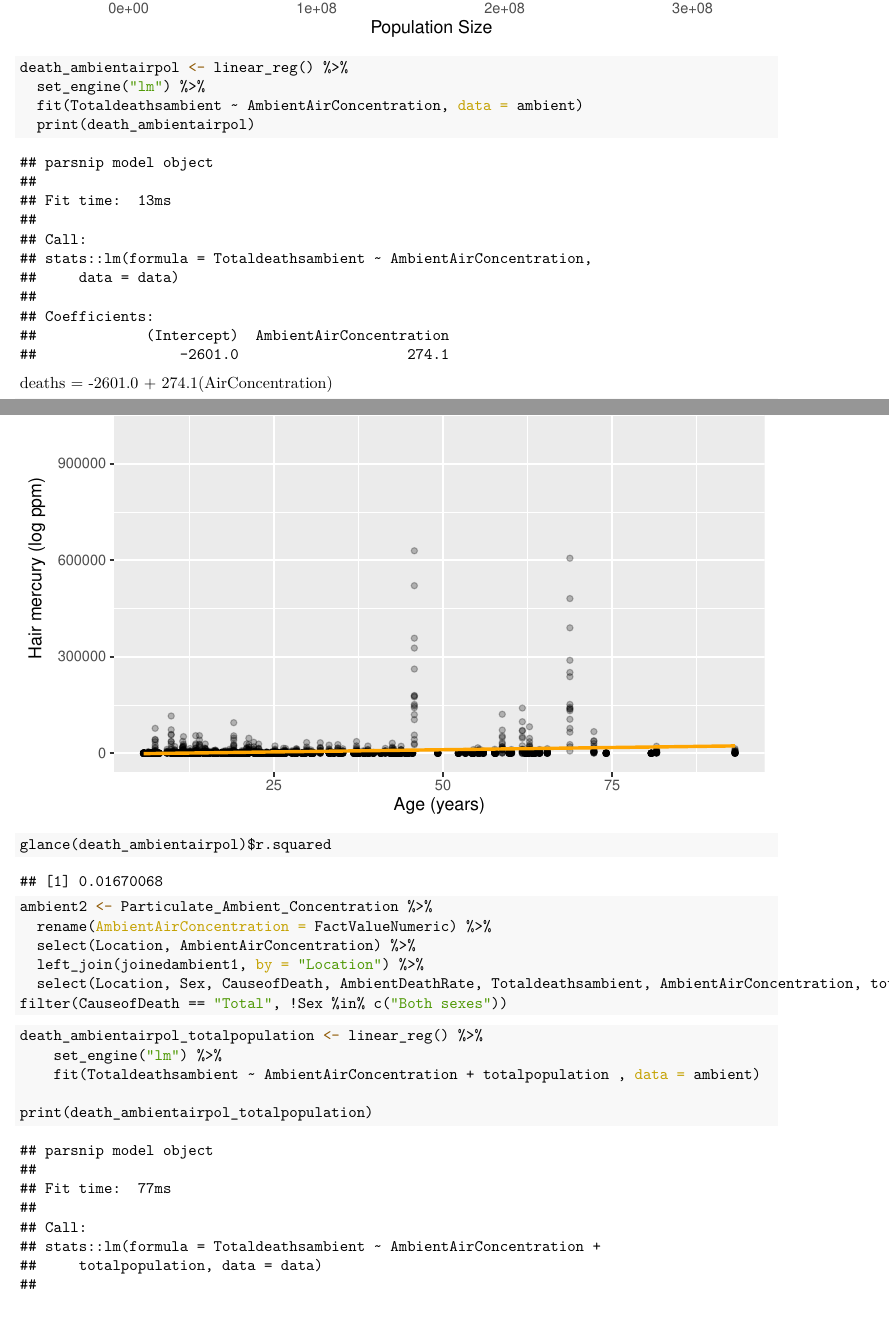
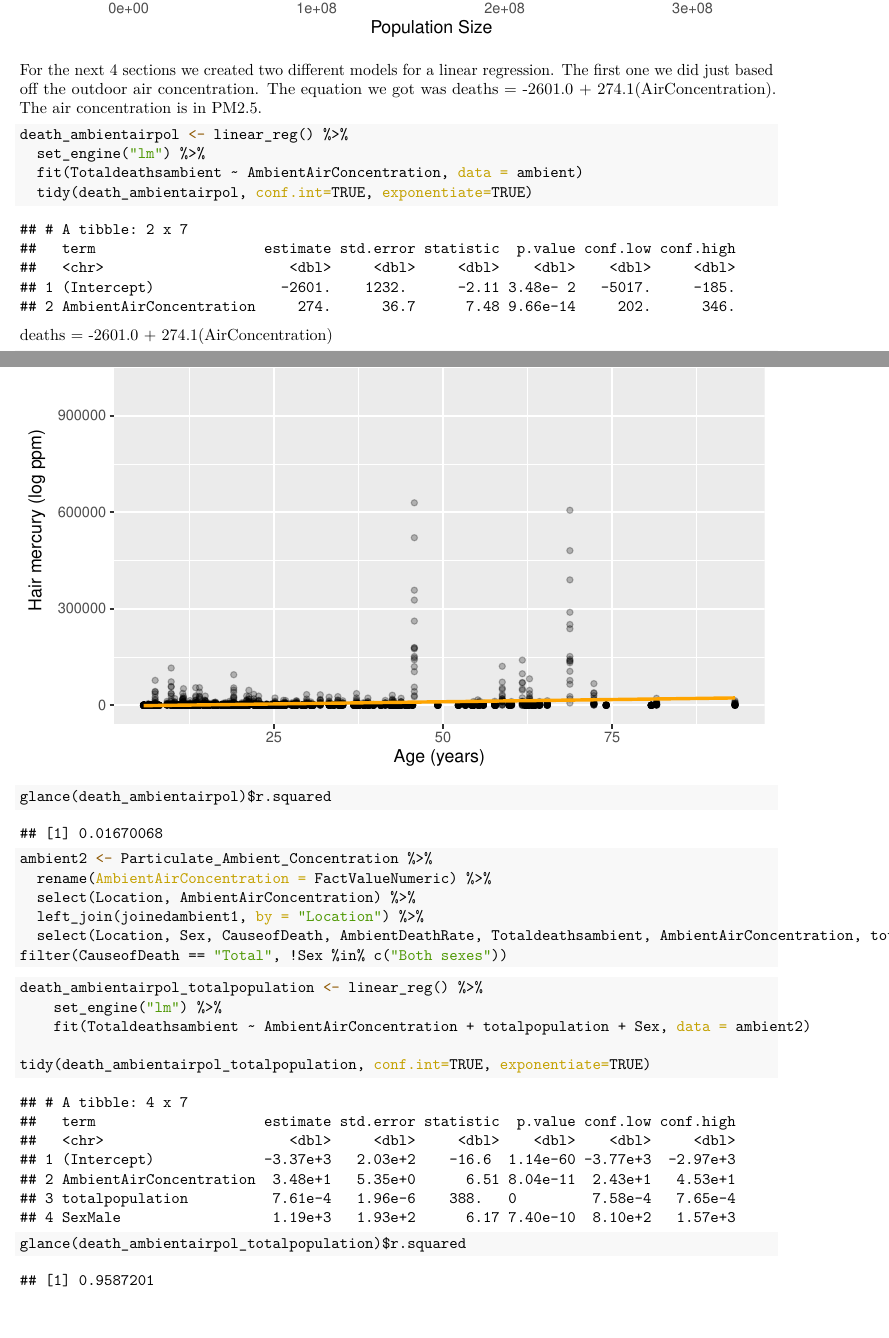
Before and after one commit to STA198F2021/project-the-exposure-experience, an R Markdown document (final report/finalreport_template.Rmd): two parts of pages 5 and 6 of 7, joined at a grey line, cut so that both start at the same text. The pictures show the output file final report/finalreport_template.pdf that the author committed with the source.

Commit message:
Finished t-test and true model. Started on explanation for linear regressions. All data should be done. Need to ask Jackie about one sided t-test

````diff
--- a/final report/finalreport_template.Rmd
+++ b/final report/finalreport_template.Rmd
@@ -91,11 +91,15 @@ ambient %>%
   y = "Death")
 ```
 
+
+For the next 4 sections we created two different models for a linear regression. The first one we did just based off the outdoor air concentration. The equation we got was deaths = -2601.0 + 274.1(AirConcentration). The air concentration is in PM2.5.
+
+
 ```{r ex7, warning=FALSE, message=FALSE}
 death_ambientairpol <- linear_reg() %>%
   set_engine("lm") %>%
   fit(Totaldeathsambient ~ AmbientAirConcentration, data = ambient)
-  print(death_ambientairpol)
+  tidy(death_ambientairpol, conf.int=TRUE, exponentiate=TRUE)
 ```
 deaths = -2601.0 + 274.1(AirConcentration)
 
@@ -124,12 +128,14 @@ filter(CauseofDeath == "Total", !Sex %in% c("Both sexes"))
 
 
 
-```{r ex10, warning=FALSE, message=FALSE}
+```{r ex11, warning=FALSE, message=FALSE}
 death_ambientairpol_totalpopulation <- linear_reg() %>%
     set_engine("lm") %>%
-    fit(Totaldeathsambient ~ AmbientAirConcentration + totalpopulation , data = ambient)
+    fit(Totaldeathsambient ~ AmbientAirConcentration + totalpopulation + Sex, data = ambient2)
 
-print(death_ambientairpol_totalpopulation)
+tidy(death_ambientairpol_totalpopulation, conf.int=TRUE, exponentiate=TRUE)
 
 glance(death_ambientairpol_totalpopulation)$r.squared
 ```
+
+```{r ex12}
````
Also changed, not shown: final report/finalreport_template.pdf, final report/finalreport_template.Rmd (4 more changed lines).
